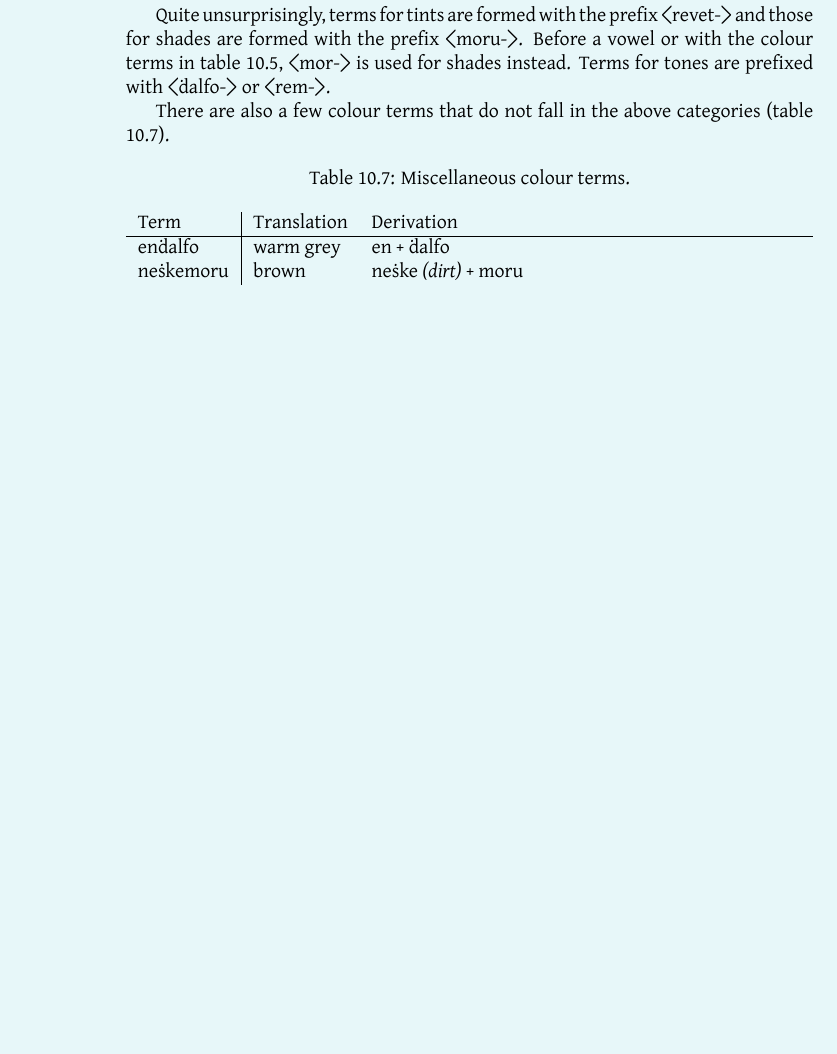
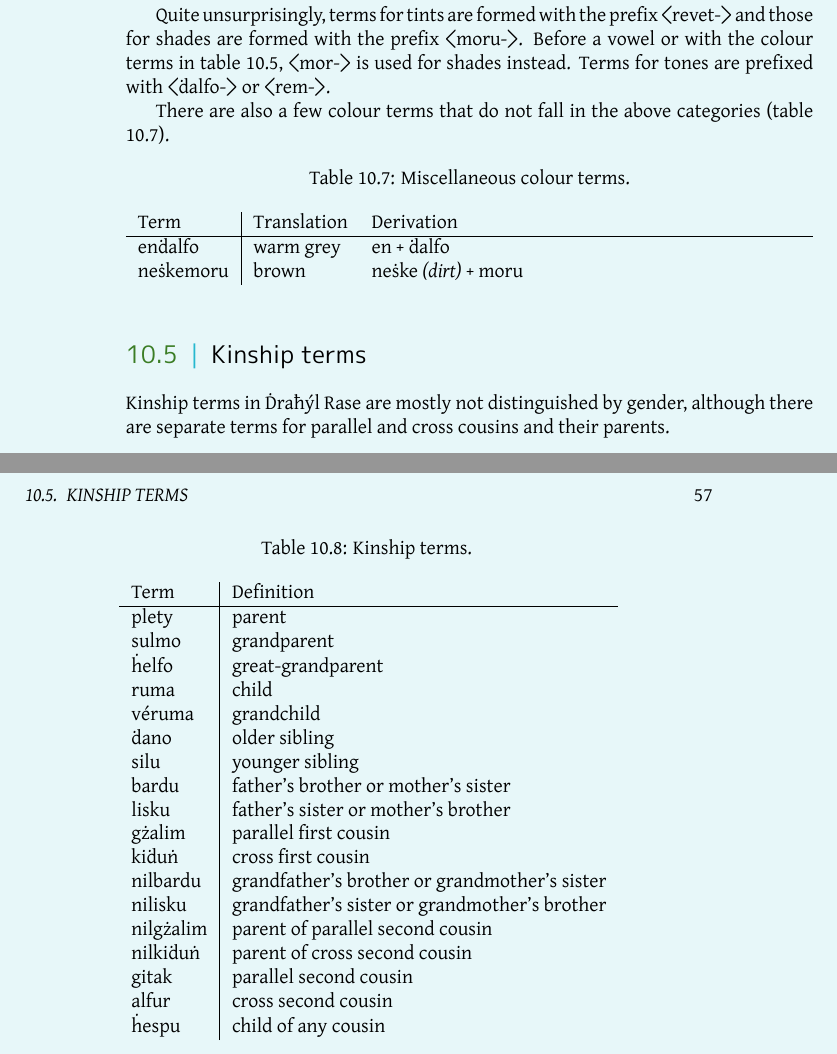
Before and after one commit to bluebear94/uruwi-conlangs, a LaTeX thesis (5/main.tex): part of page 56 of 74 before the commit and two parts of pages 56 and 57 of 76 after it, the two joined at a grey line, cut so that both start at the same text, the shorter picture padded with empty space. The pictures show the PDF file out/5.pdf that the author committed with the source.

Commit message:
Kinship terms in ḊR

```diff
--- a/5/main.tex
+++ b/5/main.tex
@@ -2342,3 +2342,10 @@ There are also a few colour terms that do not fall in the above categories (tabl
     \end{tabu}
 \end{table}
 
+\section{Kinship terms}
+
+Kinship terms in Ḋraħýl Rase are mostly not distinguished by gender, although there are separate terms for parallel and cross cousins and their parents.
+
+\begin{longtable}[c]{l|l}
+    \caption{Kinship terms.} \\
+    Term & Definition \\
@@ -2345,3 +2355,22 @@ There are also a few colour terms that do not fall in the above categories (tabl
+    sulmo & grandparent \\
+    ḣelfo & great-grandparent \\
+    ruma & child \\
+    véruma & grandchild \\
+    ḋano & older sibling \\
+    silu & younger sibling \\
+    bardu & father's brother or mother's sister \\
+    lisku & father's sister or mother's brother \\
+    gżalim & parallel first cousin \\
+    kiḋuṅ & cross first cousin \\
+    nilbardu & grandfather's brother or grandmother's sister \\
+    nilisku & grandfather's sister or grandmother's brother \\
+    nilgżalim & parent of parallel second cousin \\
+    nilkiḋuṅ & parent of cross second cousin \\
+    gitak & parallel second cousin \\
+    alfur & cross second cousin \\
+    ḣespu & child of any cousin \\
+\end{longtable}
+
 %\section{Composition}
 
 \chapter{Example Texts}
```
Also changed, not shown: out/5.pdf, 5/main.tex (3 more changed lines).
